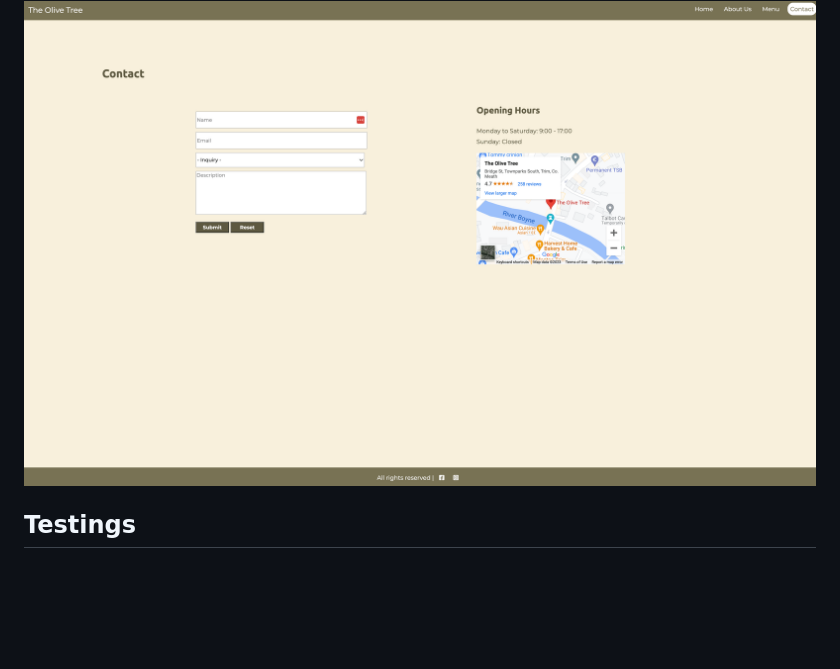
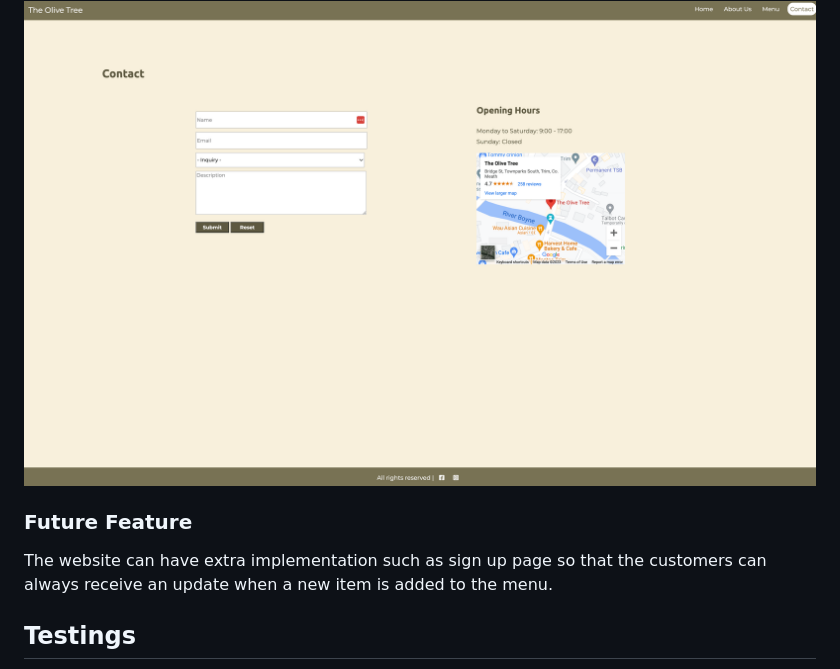
Before and after one commit to rafaelallan/the-olive-tree, a Markdown page: README.md, the part around the change. Drawn GitHub-style; blank space fills up the shorter version.

Commit message:
Add Future Feature section

```diff
--- a/README.md
+++ b/README.md
@@ -90,6 +90,10 @@ There are two sections on this page. On the left-hand side, we can find the cont
 
 <img src="https://github.com/rafaelallan/the-olive-tree/blob/main/assets/images/readme/contactpage.png">
 
+### Future Feature
+
+The website can have extra implementation such as sign up page so that the customers can always receive an update when a new item is added to the menu.
+
 ## Testings
 
 More than one validator mechanism were used to verify the quality of the website. Each validation are shown below:
```
